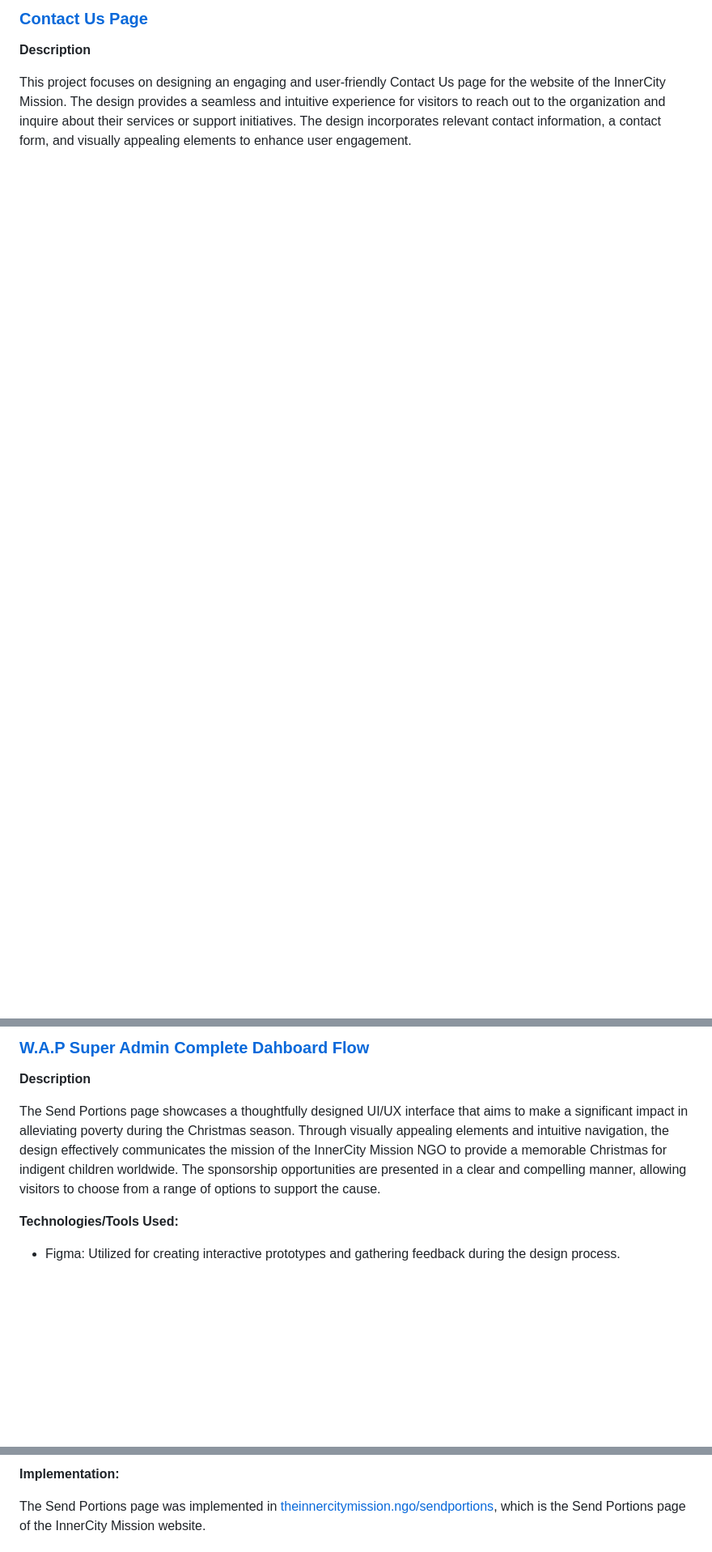
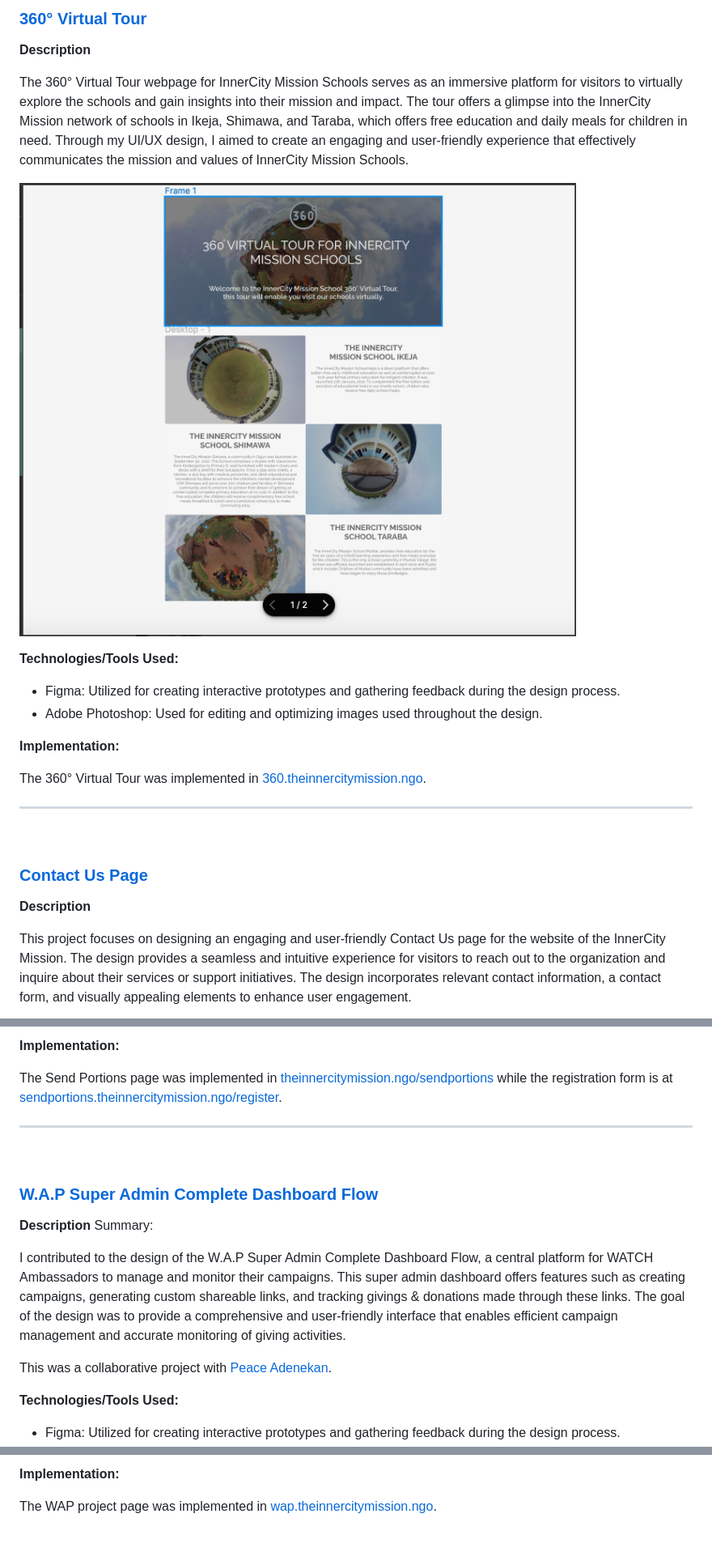
Before and after one commit to unyii/unyii.github.io, a Markdown page: README.md, 3 parts joined by grey strips. Shown at 81% size. GitHub-like rendering; blank space fills up the shorter version.

```diff
--- a/README.md
+++ b/README.md
@@ -65,5 +81,24 @@ The Virtual Food Drive was implemented in [vfd.theinnercitymission.tv](https://v
 
-###   [Contact Us Page](https://www.figma.com/file/j5puqVq9j5d346UyF6dik9)
+### [360° Virtual Tour](https://www.figma.com/file/poggsGb19jK5v309aAdAG4)
+
+**Description**
+
+The 360° Virtual Tour webpage for InnerCity Mission Schools serves as an immersive platform for visitors to virtually explore the schools and gain insights into their mission and impact. The tour offers a glimpse into the InnerCity Mission network of schools in Ikeja, Shimawa, and Taraba, which offers free education and daily meals for children in need. Through my UI/UX design, I aimed to create an engaging and user-friendly experience that effectively communicates the mission and values of InnerCity Mission Schools.
+
+[![360 Virtual Tour](images/360.png)](https://www.figma.com/proto/poggsGb19jK5v309aAdAG4/Untitled?node-id=1-32&scaling=scale-down&hide-ui=1)
+
+**Technologies/Tools Used:**
+
+- Figma: Utilized for creating interactive prototypes and gathering feedback during the design process.
+- Adobe Photoshop: Used for editing and optimizing images used throughout the design.
+
+**Implementation:**
+
+The 360° Virtual Tour was implemented in [360.theinnercitymission.ngo](https://360.theinnercitymission.ngo).
+
+<hr><br>
+
+### [Contact Us Page](https://www.figma.com/proto/j5puqVq9j5d346UyF6dik9)
 
 **Description**
 
@@ -124,12 +152,20 @@ The Send Portions page was implemented in [theinnercitymission.ngo/sendportions]
 
 
 
-###   [W.A.P Super Admin Complete Dahboard Flow](https://www.figma.com/proto/NC5lnXyDr6Bui5Gp1iAK2Q/)
+**Implementation:**
+
+The Send Portions page was implemented in [theinnercitymission.ngo/sendportions](https://theinnercitymission.ngo/sendportions) while the registration form is at [sendportions.theinnercitymission.ngo/register](https://sendportions.theinnercitymission.ngo/register).
+
+<hr><br>
+
+### [W.A.P Super Admin Complete Dashboard Flow](https://www.figma.com/file/NC5lnXyDr6Bui5Gp1iAK2Q/)
 
 **Description**
+Summary:
 
-The Send Portions page showcases a thoughtfully designed UI/UX interface that aims to make a significant impact in alleviating poverty during the Christmas season. Through visually appealing elements and intuitive navigation, the design effectively communicates the mission of the InnerCity Mission NGO to provide a memorable Christmas for indigent children worldwide. The sponsorship opportunities are presented in a clear and compelling manner, allowing visitors to choose from a range of options to support the cause.
+I contributed to the design of the W.A.P Super Admin Complete Dashboard Flow, a central platform for WATCH Ambassadors to manage and monitor their campaigns. This super admin dashboard offers features such as creating campaigns, generating custom shareable links, and tracking givings & donations made through these links. The goal of the design was to provide a comprehensive and user-friendly interface that enables efficient campaign management and accurate monitoring of giving activities.
 
+This was a collaborative project with [Peace Adenekan](https://www.linkedin.com/in/peacevisuals/).
 
 **Technologies/Tools Used:**
 
@@ -140,4 +179,4 @@ The Send Portions page showcases a thoughtfully designed UI/UX interface that ai
 **Implementation:**
 
-The Send Portions page was implemented in [theinnercitymission.ngo/sendportions](https://theinnercitymission.ngo/sendportions), which is the Send Portions page of the InnerCity Mission website.
+The WAP project page was implemented in [wap.theinnercitymission.ngo](https://wap.theinnercitymission.ngo/).
 
```
Also changed, not shown: other parts of README.md (+94 -39 lines).
